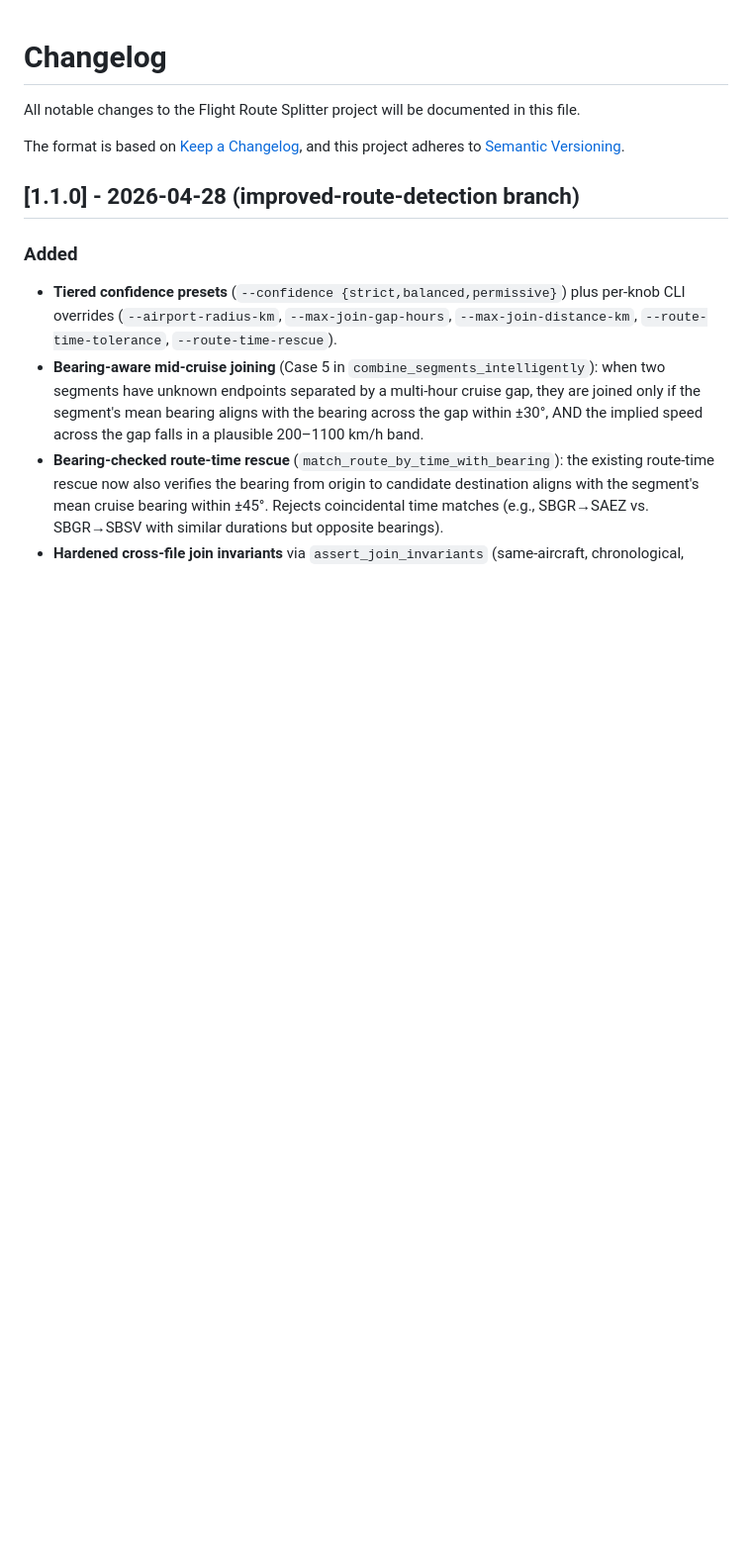
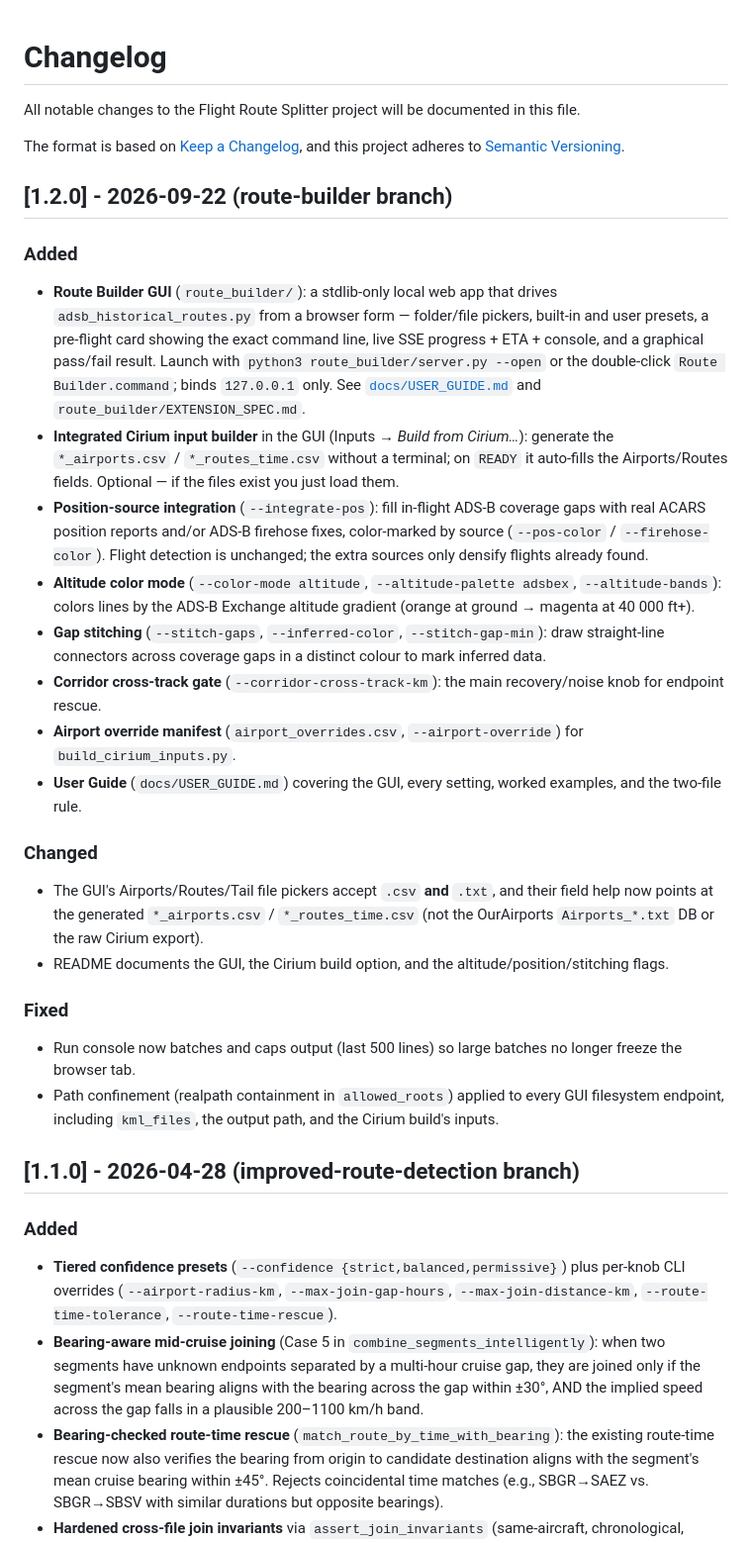
Before and after one commit to jjllddyy/adsb_historical_routes, a Markdown page: CHANGELOG.md, the part around the change. Shown at 99% size. Drawn GitHub-style; blank space fills up the shorter version.

Commit message:
docs: add 1.2.0 changelog; drop stale "no GUI" limitation
CHANGELOG 1.2.0: Route Builder GUI, integrated Cirium build, position-source
integration, altitude coloring, gap stitching, corridor gate, airport
overrides, User Guide; plus the picker/console/confinement fixes. Update
.claude/CLAUDE.md to note the GUI now exists.

Co-Authored-By: Claude Opus 4.8 <noreply@anthropic.com>

```diff
--- a/CHANGELOG.md
+++ b/CHANGELOG.md
@@ -4,6 +4,29 @@ All notable changes to the Flight Route Splitter project will be documented in t
 
 The format is based on [Keep a Changelog](https://keepachangelog.com/en/1.0.0/),
 and this project adheres to [Semantic Versioning](https://semver.org/spec/v2.0.0.html).
+
+## [1.2.0] - 2026-09-22 (route-builder branch)
+
+### Added
+
+- **Route Builder GUI** (`route_builder/`): a stdlib-only local web app that drives `adsb_historical_routes.py` from a browser form — folder/file pickers, built-in and user presets, a pre-flight card showing the exact command line, live SSE progress + ETA + console, and a graphical pass/fail result. Launch with `python3 route_builder/server.py --open` or the double-click `Route Builder.command`; binds `127.0.0.1` only. See [`docs/USER_GUIDE.md`](docs/USER_GUIDE.md) and `route_builder/EXTENSION_SPEC.md`.
+- **Integrated Cirium input builder** in the GUI (Inputs → *Build from Cirium…*): generate the `*_airports.csv` / `*_routes_time.csv` without a terminal; on `READY` it auto-fills the Airports/Routes fields. Optional — if the files exist you just load them.
+- **Position-source integration** (`--integrate-pos`): fill in-flight ADS-B coverage gaps with real ACARS position reports and/or ADS-B firehose fixes, color-marked by source (`--pos-color` / `--firehose-color`). Flight detection is unchanged; the extra sources only densify flights already found.
+- **Altitude color mode** (`--color-mode altitude`, `--altitude-palette adsbex`, `--altitude-bands`): colors lines by the ADS-B Exchange altitude gradient (orange at ground → magenta at 40 000  ft+).
+- **Gap stitching** (`--stitch-gaps`, `--inferred-color`, `--stitch-gap-min`): draw straight-line connectors across coverage gaps in a distinct colour to mark inferred data.
+- **Corridor cross-track gate** (`--corridor-cross-track-km`): the main recovery/noise knob for endpoint rescue.
+- **Airport override manifest** (`airport_overrides.csv`, `--airport-override`) for `build_cirium_inputs.py`.
+- **User Guide** (`docs/USER_GUIDE.md`) covering the GUI, every setting, worked examples, and the two-file rule.
+
+### Changed
+
+- The GUI's Airports/Routes/Tail file pickers accept `.csv` **and** `.txt`, and their field help now points at the generated `*_airports.csv` / `*_routes_time.csv` (not the OurAirports `Airports_*.txt` DB or the raw Cirium export).
+- README documents the GUI, the Cirium build option, and the altitude/position/stitching flags.
+
+### Fixed
+
+- Run console now batches and caps output (last 500 lines) so large batches no longer freeze the browser tab.
+- Path confinement (realpath containment in `allowed_roots`) applied to every GUI filesystem endpoint, including `kml_files`, the output path, and the Cirium build's inputs.
 
 ## [1.1.0] - 2026-04-28 (improved-route-detection branch)
 
```
Also changed, not shown: .claude/CLAUDE.md (+4 -3 lines).
